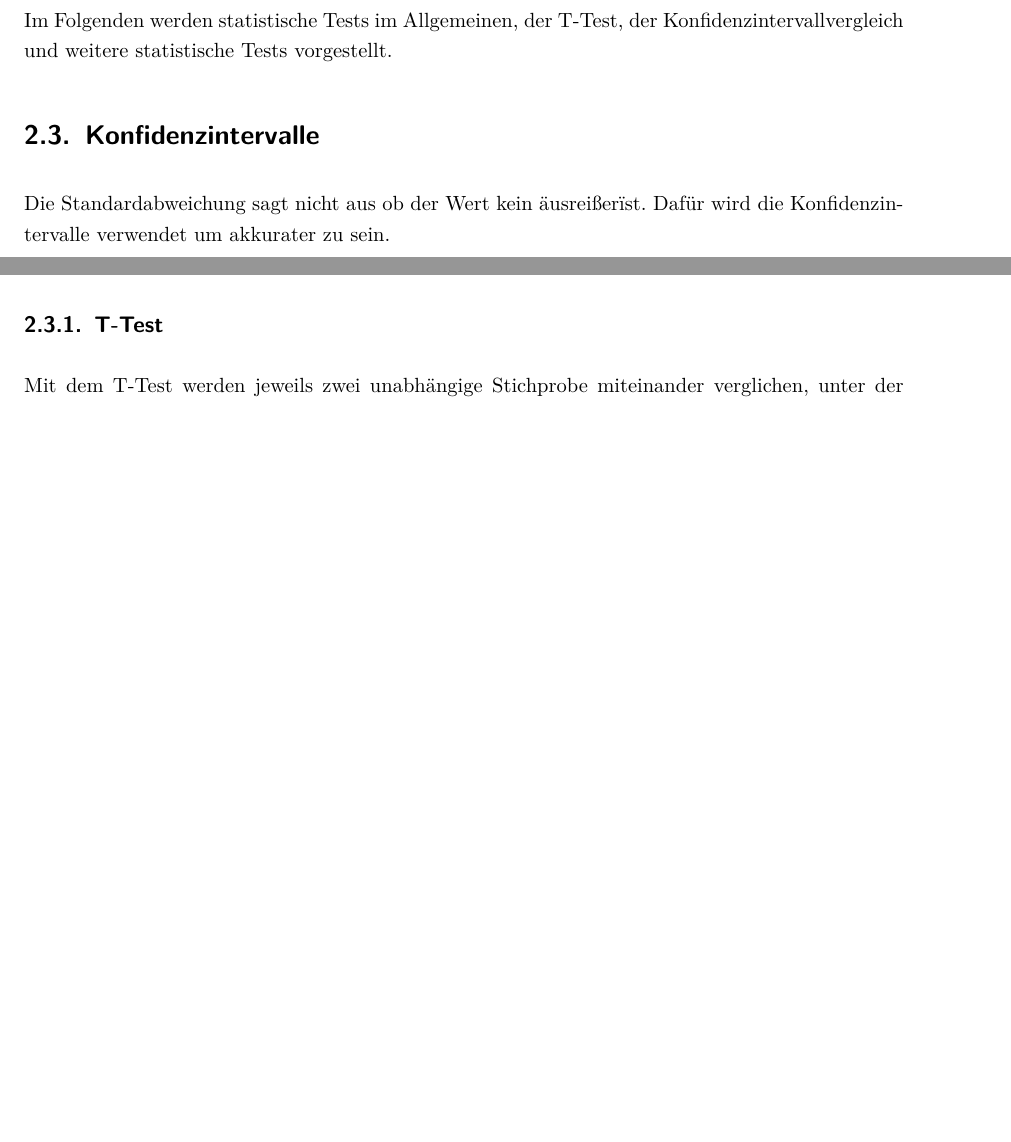
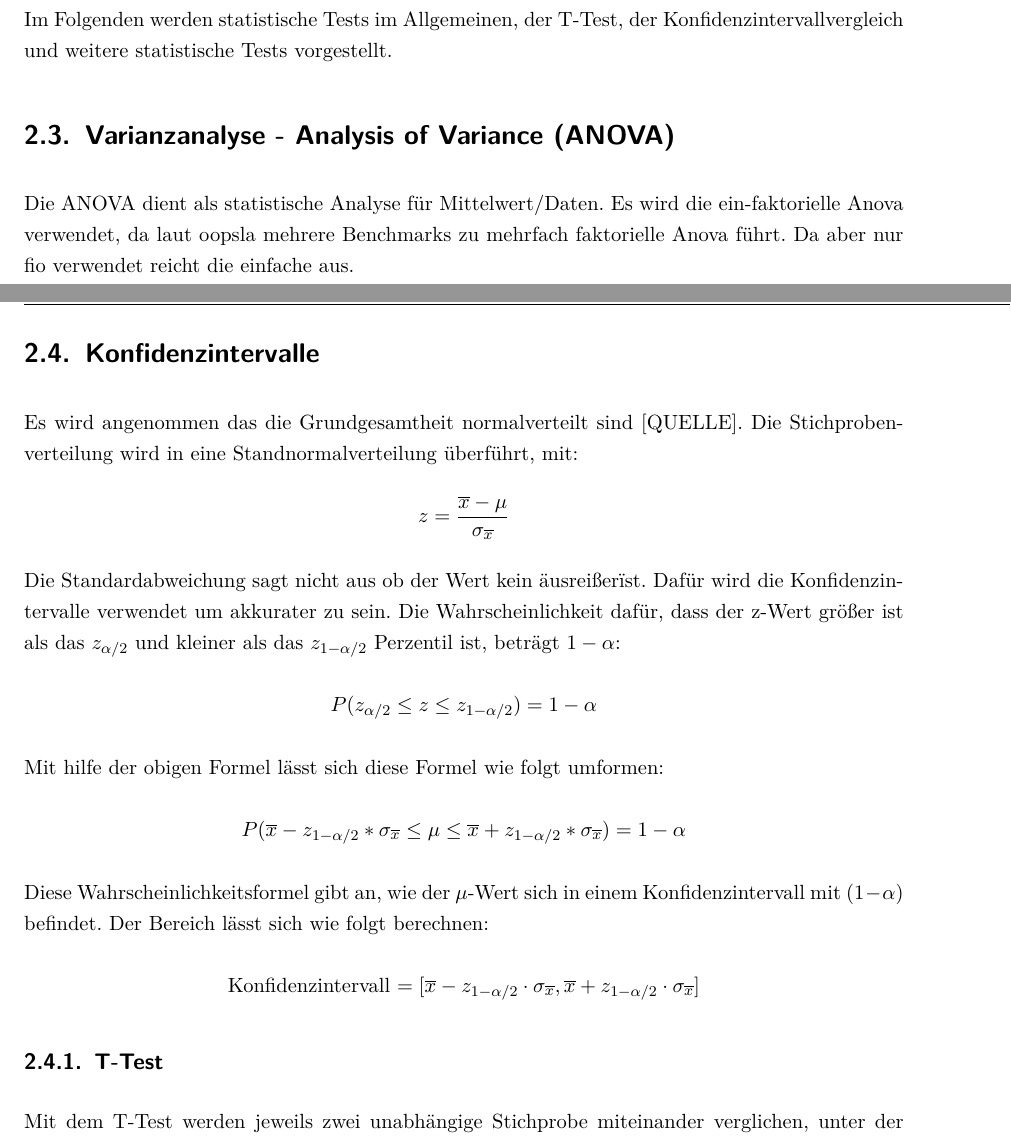
Before and after one commit to MeikWimm/fio_analyzer, a LaTeX thesis (BA/Bachelorarbeit.tex, which reads BA/Inhalt/Grundlagen.tex, BA/Packages.tex): two parts of pages 9 and 10 of 21, joined at a grey line, cut so that both start at the same text, the shorter picture padded with empty space. Compiled offline with pdfLaTeX.

Commit message:
Worked on Grundlagen added ANOVA

```diff
--- a/BA/Inhalt/Grundlagen.tex
+++ b/BA/Inhalt/Grundlagen.tex
@@ -121,3 +121,8 @@ Im Folgenden werden statistische Tests im
 Allgemeinen, der T-Test, der Konfidenzintervallvergleich und weitere statistische Tests
 vorgestellt.
 
+\section{Varianzanalyse - Analysis of Variance (ANOVA)}
+
+Die ANOVA dient als statistische Analyse für Mittelwert/Daten.
+Es wird die ein-faktorielle Anova verwendet, da laut oopsla mehrere Benchmarks zu mehrfach faktorielle Anova führt.
+Da aber nur fio verwendet reicht die einfache aus.
@@ -124,4 +149,19 @@ vorgestellt.
+\end{table}
+
 \section{Konfidenzintervalle}
+Es wird angenommen das die Grundgesamtheit normalverteilt sind [QUELLE].
+Die Stichprobenverteilung wird in eine Standnormalverteilung überführt, mit:
+
+\begin{center}
+  $z = \dfrac{\overline{x} - \mu}{\sigma_{\overline{x}}}$
+\end{center}
+
 Die Standardabweichung sagt nicht aus ob der Wert kein "ausreißer" ist. Dafür wird die Konfidenzintervalle verwendet
 um akkurater zu sein.
+Die Wahrscheinlichkeit dafür, dass der z-Wert
+größer ist als das $z_{\alpha/2}$ und kleiner
+als das $z_{1-\alpha/2}$ Perzentil ist, beträgt $1 - \alpha$:
 
+\begin{center}
+  $P(z_{\alpha/2} \leq z \leq z_{1-\alpha/2}) = 1 - \alpha$
+\end{center}
@@ -135 +168,14 @@ diese statistischen Methoden dabei helfen.}
 
+Mit hilfe der obigen Formel lässt sich diese Formel wie folgt umformen:
+
+\begin{center}
+  $P(\overline{x} - z_{1-\alpha/2} * \sigma_{\overline{x}} \leq \mu \leq \overline{x} + z_{1-\alpha/2} * \sigma_{\overline{x}}) = 1 - \alpha$
+\end{center}
+
+Diese Wahrscheinlichkeitsformel gibt an, wie der $\mu$-Wert sich in einem Konfidenzintervall mit $(1 - \alpha)$ befindet.
+Der Bereich lässt sich wie folgt berechnen:
+
+\begin{center}
+  Konfidenzintervall $= [\overline{x} - z_{1-\alpha / 2} \cdot \sigma_{\overline{x}}, \overline{x} + z_{1-\alpha / 2} \cdot \sigma_{\overline{x}}]$
+\end{center}
+
--- a/BA/Packages.tex
+++ b/BA/Packages.tex
@@ -163,6 +163,12 @@ linktocpage % Seitenzahlen anstatt Text im Inhaltsverzeichnis verlinken
 
 \usepackage{supertabular}
 
+
+% Tables mit punkten
+
+\usepackage{multirow}
+\usepackage{booktabs}
+
 % Spaltendefinition rechtsbündig mit definierter Breite ---------------------
 \newcolumntype{w}[1]{>{\raggedleft\hspace{0pt}}p{#1}}
 
```
Also changed, not shown: BA/Inhalt/Grundlagen.tex (36 more changed lines).
